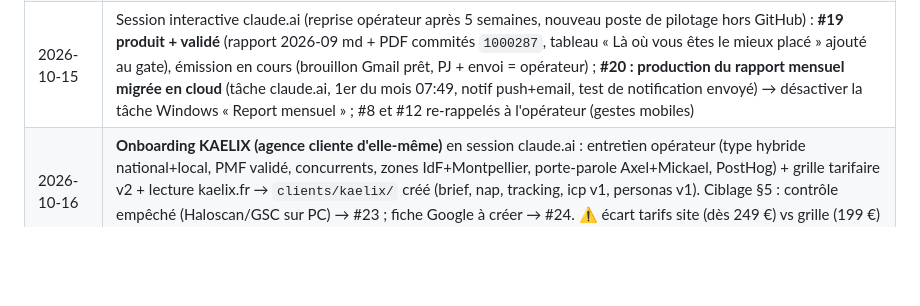
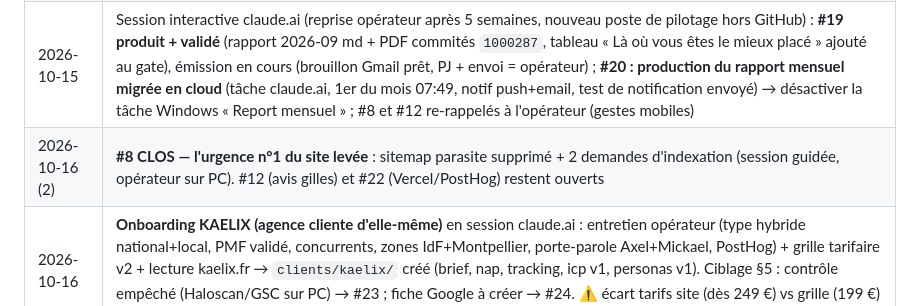
Before and after one commit to kaelix-agency/kaelix-marketing, a Markdown page: clients/transports-ansquer/todo-operateur.md, the part around one of its changes. GitHub-like rendering; blank space fills up the shorter version.

```diff
--- a/clients/transports-ansquer/todo-operateur.md
+++ b/clients/transports-ansquer/todo-operateur.md
@@ -51,6 +51,7 @@
 | 2026-09-14 (3) | #17 ✅ : article palettes publié (PR #7 + PR #8 renvoi) ; septembre 2/2 ; checklist post-publication déroulée par la session ; post-publication : prod 200, sitemap OK, guide → lien OK, GSC inspect = inconnue (J0), request-indexing 403 (API réservée) → #8 élargi à 3 URL |
 | 2026-09-21 | Revue S39 (Planificateur) : #14 ✅ (issues #4/#5 fermées le 14/09 → S37/S38 validées) ; #8 réduit à 2 URL (palettes indexé seul en 3 j), échéance 25/09, toujours P1 ; #12 échéance 25/09 (GO non exécuté à J+17) ; **#18** GO `/research` commissionnaire vs transporteur (28/09) ; **#19** rapport de septembre (relevé fiche en interactif avant le 30/09, validation 02/10) ; #2, #2b, #10, #11 inchangés (échéances dépassées, à reprendre — Solocal purge ~04/10) |
 | 2026-10-15 | Session interactive claude.ai (reprise opérateur après 5 semaines, nouveau poste de pilotage hors GitHub) : **#19 produit + validé** (rapport 2026-09 md + PDF commités `1000287`, tableau « Là où vous êtes le mieux placé » ajouté au gate), émission en cours (brouillon Gmail prêt, PJ + envoi = opérateur) ; **#20 : production du rapport mensuel migrée en cloud** (tâche claude.ai, 1er du mois 07:49, notif push+email, test de notification envoyé) → désactiver la tâche Windows « Report mensuel » ; #8 et #12 re-rappelés à l'opérateur (gestes mobiles) |
+| 2026-10-16 (2) | **#8 CLOS — l'urgence n°1 du site levée** : sitemap parasite supprimé + 2 demandes d'indexation (session guidée, opérateur sur PC). #12 (avis gilles) et #22 (Vercel/PostHog) restent ouverts |
 | 2026-10-16 | **Onboarding KAELIX (agence cliente d'elle-même)** en session claude.ai : entretien opérateur (type hybride national+local, PMF validé, concurrents, zones IdF+Montpellier, porte-parole Axel+Mickael, PostHog) + grille tarifaire v2 + lecture kaelix.fr → `clients/kaelix/` créé (brief, nap, tracking, icp v1, personas v1). Ciblage §5 : contrôle empêché (Haloscan/GSC sur PC) → #23 ; fiche Google à créer → #24. ⚠️ écart tarifs site (dès 249 €) vs grille (199 €) à arbitrer avant refresh /tarifs. La weekly de lundi inclura kaelix avec contrôles empêchés tant que #23 n'est pas fait |
 | 2026-10-15 (5) | **Chantier mesure des contacts lancé** (GO opérateur, piste 4) : PR #9 ouverte sur le repo du site — PostHog Cloud EU en direct (1 Ko, zéro dépendance, zéro cookie, événements contact_telephone / contact_email / contact_formulaire + $pageview), inerte sans clé ; #22 ajouté (compte PostHog + clé Vercel + GO merge). Après merge : câbler la lecture PostHog dans la weekly (section contacts) + paragraphe politique de confidentialité |
 | 2026-10-15 (4) | **Jalon J90 mis en forme** (décision opérateur) : tâche cloud one-shot « KAELIX — Revue stratégique J90 Ansquer » créée pour le **29/10 07:49** — bilan stable des 16 pages + 4 articles, écarts CTR, ciblage 4-20, verdicts J90, proposition de plan nov→janv intégrant les 4 pistes du 15/10 (ciblage intention, qualité jugée à J90, refreshes CTR, mesure on-site des contacts). Livrée en PDF avec notification ; plan commité après GO opérateur. J90 des articles : tournée ~22/11, empotage ~26/11, comparatif ~01/12, palettes ~13/12 |
```
Also changed, not shown: other parts of clients/transports-ansquer/todo-operateur.md (+1 -1 lines).
